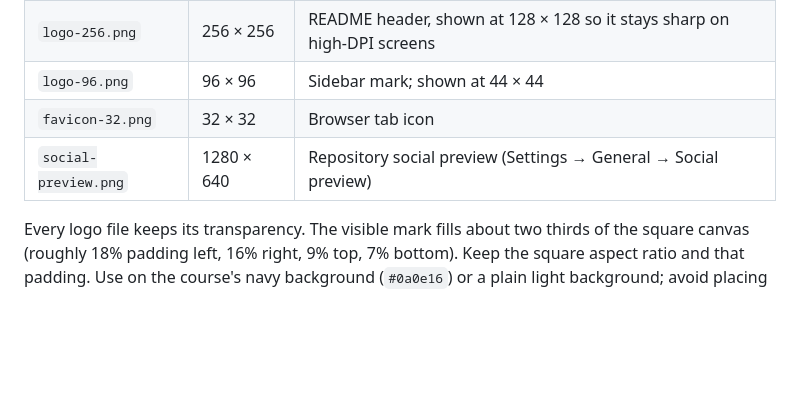
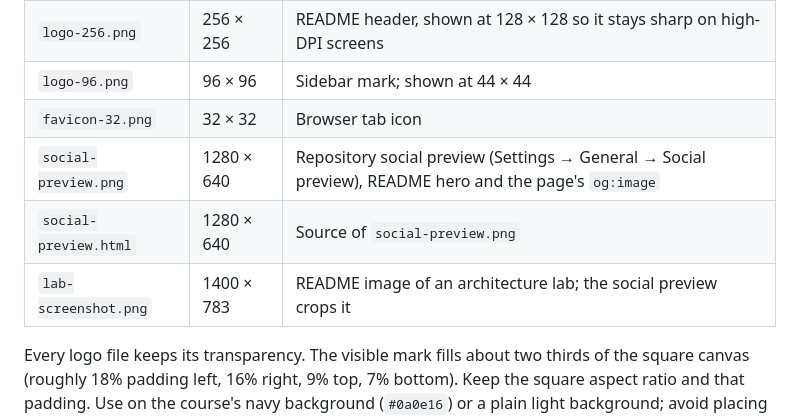
Before and after one commit to sumnoon/Packets-in-Motion, a Markdown page: assets/BRAND.md, the part around one of its changes. Rendered like a GitHub page; blank space fills up the shorter version.

```diff
--- a/assets/BRAND.md
+++ b/assets/BRAND.md
@@ -10,7 +10,9 @@ The mark combines the project's initial **P** with a routing path. Two rounded p
 | `logo-256.png` | 256 × 256 | README header, shown at 128 × 128 so it stays sharp on high-DPI screens |
 | `logo-96.png` | 96 × 96 | Sidebar mark; shown at 44 × 44 |
 | `favicon-32.png` | 32 × 32 | Browser tab icon |
-| `social-preview.png` | 1280 × 640 | Repository social preview (Settings → General → Social preview) |
+| `social-preview.png` | 1280 × 640 | Repository social preview (Settings → General → Social preview), README hero and the page's `og:image` |
+| `social-preview.html` | 1280 × 640 | Source of `social-preview.png` |
+| `lab-screenshot.png` | 1400 × 783 | README image of an architecture lab; the social preview crops it |
 
 Every logo file keeps its transparency. The visible mark fills about two thirds of the square canvas (roughly 18% padding left, 16% right, 9% top, 7% bottom). Keep the square aspect ratio and that padding. Use on the course's navy background (`#0a0e16`) or a plain light background; avoid placing it over busy imagery. Pair the mark with live text, **Packets in Motion**, rather than baking lettering into the image.
 
```
Also changed, not shown: other parts of assets/BRAND.md (+6 -0 lines), README.md (+10 -8 lines), assets/lab-screenshot.png (added), assets/social-preview.png, 3 other files.
